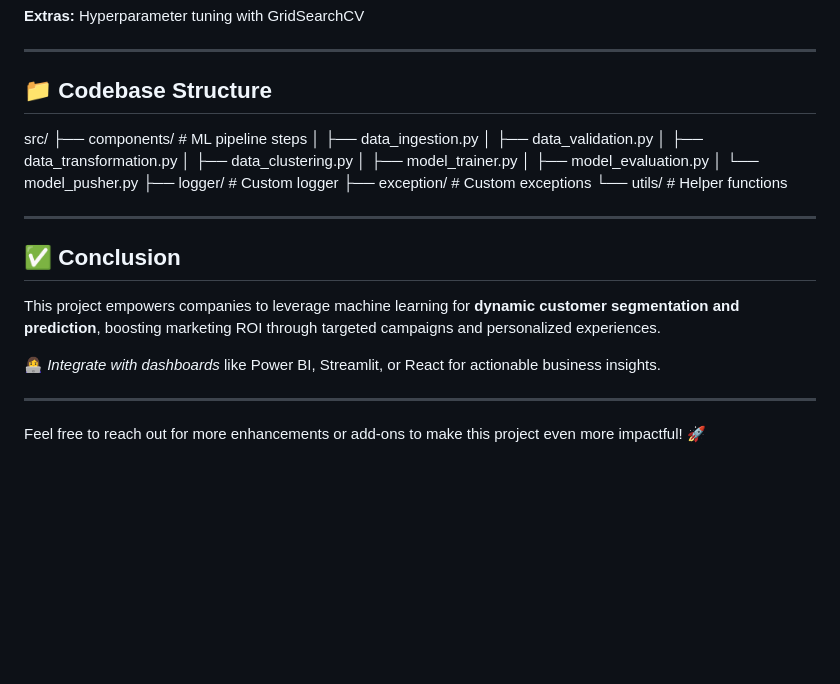
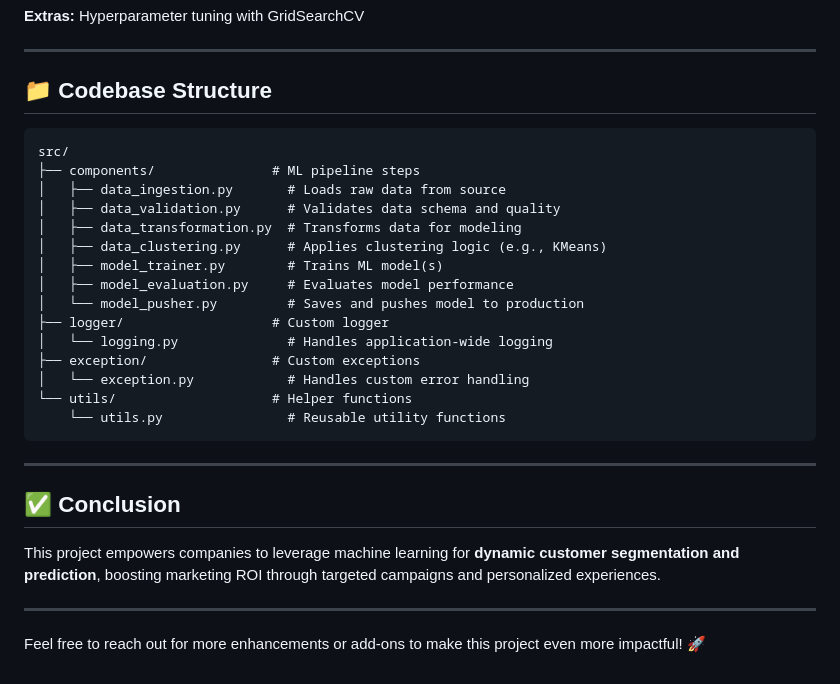
Before and after one commit to shekhariitk/Customer-Categorizer, a Markdown page: README.md, the part around the change. GitHub-like rendering; blank space fills up the shorter version.

````diff
--- a/README.md
+++ b/README.md
@@ -140,18 +140,24 @@ docker run -d -p 5000:5000 customer-segmentation:latest
 
 ## 📁 Codebase Structure
 
+```
 src/
-├── components/ # ML pipeline steps
-│ ├── data_ingestion.py
-│ ├── data_validation.py
-│ ├── data_transformation.py
-│ ├── data_clustering.py
-│ ├── model_trainer.py
-│ ├── model_evaluation.py
-│ └── model_pusher.py
-├── logger/ # Custom logger
-├── exception/ # Custom exceptions
-└── utils/ # Helper functions
+├── components/               # ML pipeline steps
+│   ├── data_ingestion.py       # Loads raw data from source
+│   ├── data_validation.py      # Validates data schema and quality
+│   ├── data_transformation.py  # Transforms data for modeling
+│   ├── data_clustering.py      # Applies clustering logic (e.g., KMeans)
+│   ├── model_trainer.py        # Trains ML model(s)
+│   ├── model_evaluation.py     # Evaluates model performance
+│   └── model_pusher.py         # Saves and pushes model to production
+├── logger/                   # Custom logger
+│   └── logging.py              # Handles application-wide logging
+├── exception/                # Custom exceptions
+│   └── exception.py            # Handles custom error handling
+└── utils/                    # Helper functions
+    └── utils.py                # Reusable utility functions
+```
+
 
 
 ---
@@ -159,7 +165,6 @@ src/
 ## ✅ Conclusion
 This project empowers companies to leverage machine learning for **dynamic customer segmentation and prediction**, boosting marketing ROI through targeted campaigns and personalized experiences.
 
-👩‍💻 *Integrate with dashboards* like Power BI, Streamlit, or React for actionable business insights.
 
 ---
 
````
